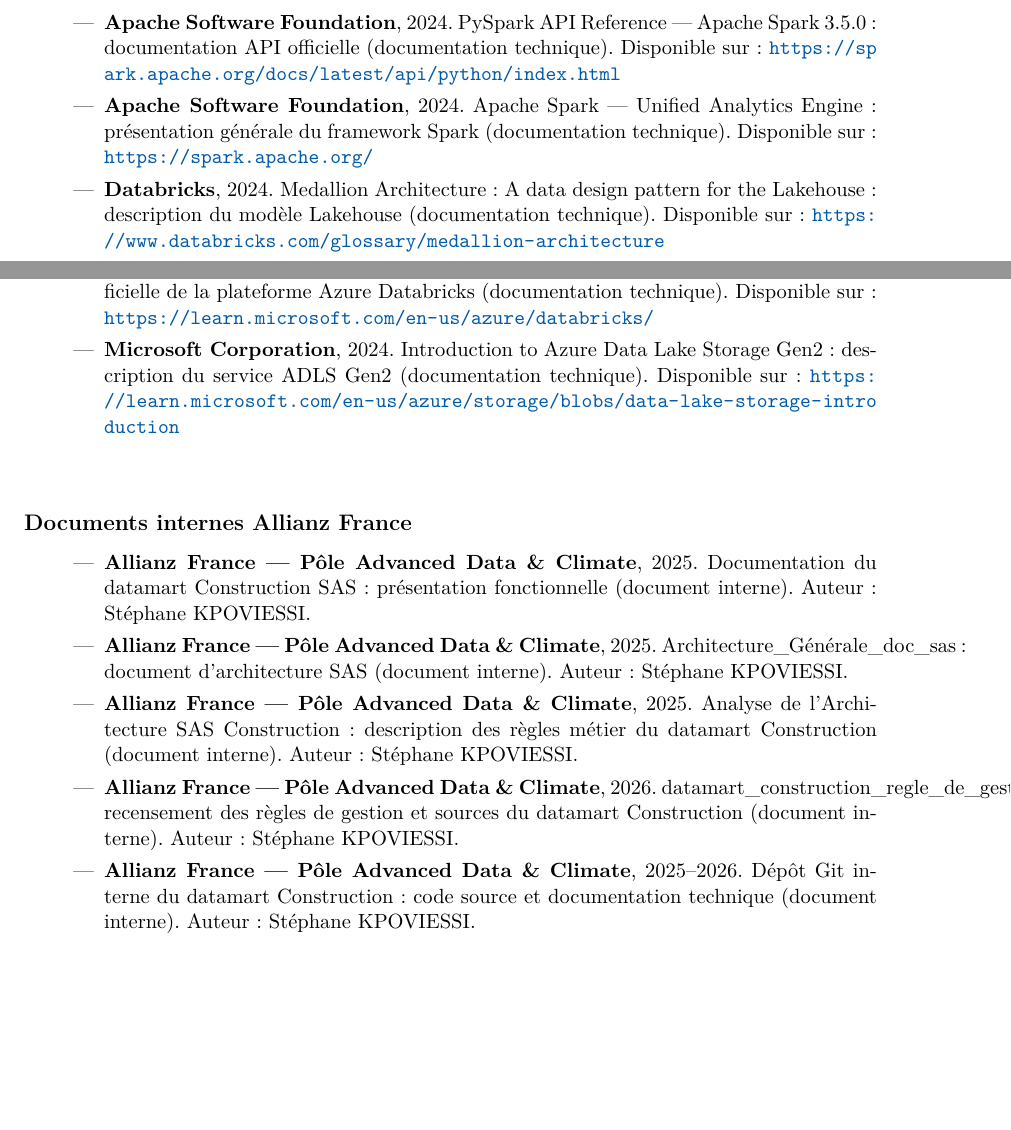
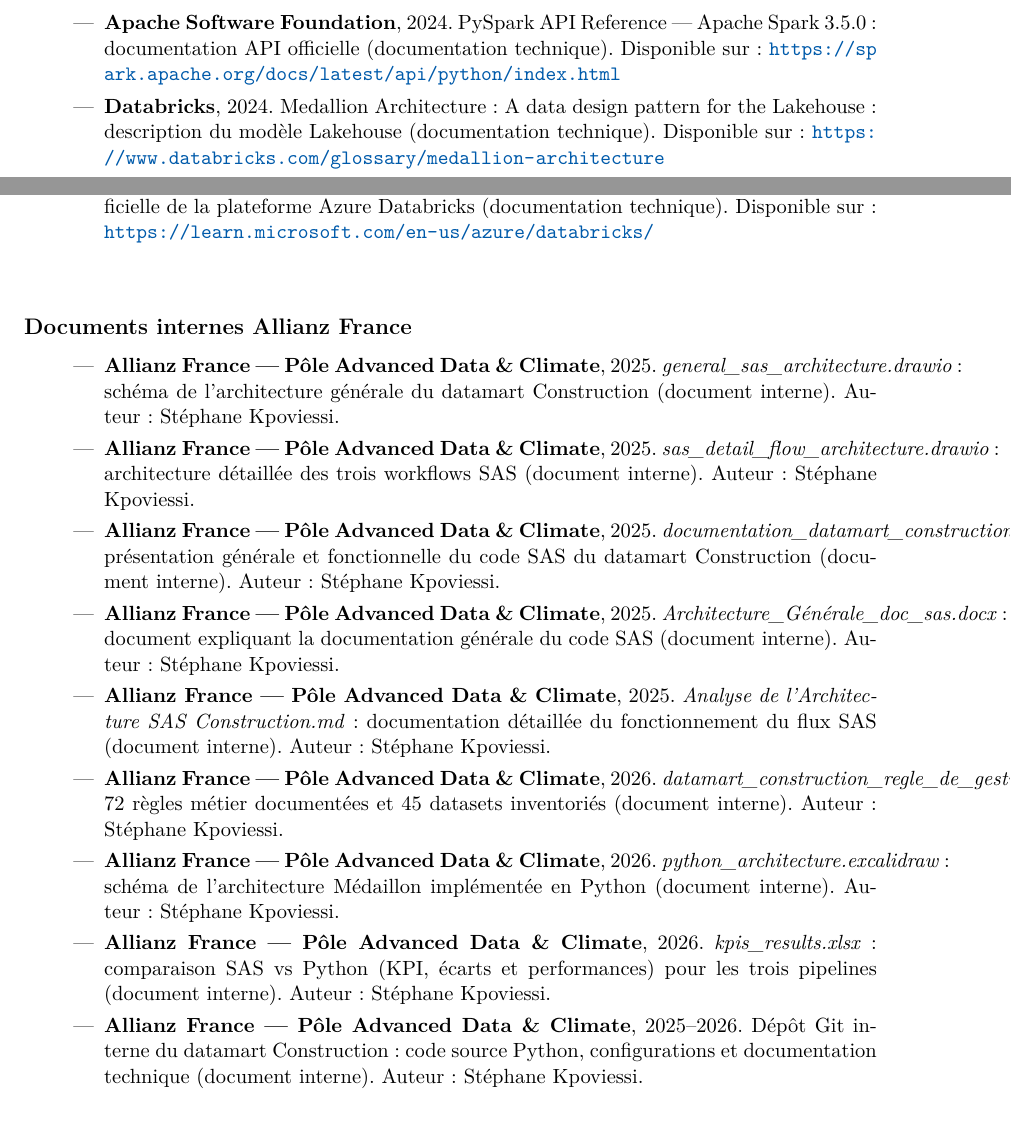
Before and after one commit to EngineerProjects/LocalIngest, a LaTeX document (code/rapport/latex/main.tex, which reads code/rapport/latex/sections/bibliographie.tex): two parts of pages 30 and 31 of 31, joined at a grey line, cut so that both start at the same text, the shorter picture padded with empty space. Compiled offline with pdfLaTeX.

Commit message:
uozldezmuc

```diff
--- a/code/rapport/latex/main.tex
+++ b/code/rapport/latex/main.tex
@@ -31,8 +31,8 @@
 
 % --- Réduction de l'espace au-dessus des chapitres ---
 \titleclass{\chapter}{straight}
-\titleformat{\chapter}[block]{\normalfont\LARGE\bfseries\color{darkBlue}}{\chaptertitlename\ \thechapter\ .\ }{0pt}{\LARGE}
-\titleformat{name=\chapter,numberless}[block]{\normalfont\LARGE\bfseries\color{darkBlue}}{}{0pt}{\LARGE}
+\titleformat{\chapter}[block]{\normalfont\Large\bfseries\color{darkBlue}}{\MakeUppercase{\chaptertitlename\ \thechapter\ .\ }}{0pt}{\Large\MakeUppercase}
+\titleformat{name=\chapter,numberless}[block]{\normalfont\Large\bfseries\color{darkBlue}}{}{0pt}{\Large\MakeUppercase}
 \titlespacing*{\chapter}{0pt}{40pt}{20pt}
 \titlespacing*{name=\chapter,numberless}{0pt}{40pt}{20pt}
 
--- a/code/rapport/latex/sections/bibliographie.tex
+++ b/code/rapport/latex/sections/bibliographie.tex
@@ -47,9 +47,6 @@
     \item \textbf{Apache Software Foundation}, 2024. PySpark API Reference — Apache Spark 3.5.0 : documentation API officielle (documentation technique).
     Disponible sur : \url{https://spark.apache.org/docs/latest/api/python/index.html}
 
-    \item \textbf{Apache Software Foundation}, 2024. Apache Spark — Unified Analytics Engine : présentation générale du framework Spark (documentation technique).
-    Disponible sur : \url{https://spark.apache.org/}
-
     \item \textbf{Databricks}, 2024. Medallion Architecture : A data design pattern for the Lakehouse : description du modèle Lakehouse (documentation technique).
     Disponible sur : \url{https://www.databricks.com/glossary/medallion-architecture}
 
@@ -67,10 +64,6 @@
 
     \item \textbf{Microsoft Corporation}, 2024. Azure Databricks documentation : documentation officielle de la plateforme Azure Databricks (documentation technique).
     Disponible sur : \url{https://learn.microsoft.com/en-us/azure/databricks/}
-
-    \item \textbf{Microsoft Corporation}, 2024. Introduction to Azure Data Lake Storage Gen2 : description du service ADLS Gen2 (documentation technique).
-    Disponible sur : \url{https://learn.microsoft.com/en-us/azure/storage/blobs/data-lake-storage-introduction}
-
 \end{itemize}
 
 \vspace{0.3cm}
@@ -84,20 +77,32 @@
 
 \begin{itemize}[leftmargin=1.5cm]
 
-    \item \textbf{Allianz France — Pôle Advanced Data \& Climate}, 2025. Documentation du datamart Construction SAS : présentation fonctionnelle (document interne).
-    Auteur : Stéphane KPOVIESSI.
+    \item \textbf{Allianz France — Pôle Advanced Data \& Climate}, 2025. \textit{general\_sas\_architecture.drawio} : schéma de l’architecture générale du datamart Construction (document interne).
+    Auteur : Stéphane Kpoviessi.
 
-    \item \textbf{Allianz France — Pôle Advanced Data \& Climate}, 2025. Architecture\_Générale\_doc\_sas : document d’architecture SAS (document interne).
-    Auteur : Stéphane KPOVIESSI.
+    \item \textbf{Allianz France — Pôle Advanced Data \& Climate}, 2025. \textit{sas\_detail\_flow\_architecture.drawio} : architecture détaillée des trois workflows SAS (document interne).
+    Auteur : Stéphane Kpoviessi.
 
-    \item \textbf{Allianz France — Pôle Advanced Data \& Climate}, 2025. Analyse de l’Architecture SAS Construction : description des règles métier du datamart Construction (document interne).
-    Auteur : Stéphane KPOVIESSI.
+    \item \textbf{Allianz France — Pôle Advanced Data \& Climate}, 2025. \textit{documentation\_datamart\_construction\_sas\_26112025.pptx} : présentation générale et fonctionnelle du code SAS du datamart Construction (document interne).
+    Auteur : Stéphane Kpoviessi.
 
-    \item \textbf{Allianz France — Pôle Advanced Data \& Climate}, 2026. datamart\_construction\_regle\_de\_gestion.xlsx : recensement des règles de gestion et sources du datamart Construction (document interne).
-    Auteur : Stéphane KPOVIESSI.
+    \item \textbf{Allianz France — Pôle Advanced Data \& Climate}, 2025. \textit{Architecture\_Générale\_doc\_sas.docx} : document expliquant la documentation générale du code SAS (document interne).
+    Auteur : Stéphane Kpoviessi.
 
-    \item \textbf{Allianz France — Pôle Advanced Data \& Climate}, 2025--2026. Dépôt Git interne du datamart Construction : code source et documentation technique (document interne).
-    Auteur : Stéphane KPOVIESSI.
+    \item \textbf{Allianz France — Pôle Advanced Data \& Climate}, 2025. \textit{Analyse de l'Architecture SAS Construction.md} : documentation détaillée du fonctionnement du flux SAS (document interne).
+    Auteur : Stéphane Kpoviessi.
+
+    \item \textbf{Allianz France — Pôle Advanced Data \& Climate}, 2026. \textit{datamart\_construction\_regle\_de\_gestion.xlsx} : 72 règles métier documentées et 45 datasets inventoriés (document interne).
+    Auteur : Stéphane Kpoviessi.
+
+    \item \textbf{Allianz France — Pôle Advanced Data \& Climate}, 2026. \textit{python\_architecture.excalidraw} : schéma de l’architecture Médaillon implémentée en Python (document interne).
+    Auteur : Stéphane Kpoviessi.
+
+    \item \textbf{Allianz France — Pôle Advanced Data \& Climate}, 2026. \textit{kpis\_results.xlsx} : comparaison SAS vs Python (KPI, écarts et performances) pour les trois pipelines (document interne).
+    Auteur : Stéphane Kpoviessi.
+
+    \item \textbf{Allianz France — Pôle Advanced Data \& Climate}, 2025--2026. Dépôt Git interne du datamart Construction : code source Python, configurations et documentation technique (document interne).
+    Auteur : Stéphane Kpoviessi.
 
 \end{itemize}
 
```
Also changed, not shown: code/rapport/latex/sections/chapitre4.tex (+1 -1 lines), code/rapport/latex/sections/chapitre5.tex (+1 -1 lines), code/rapport/latex/main.pdf.
